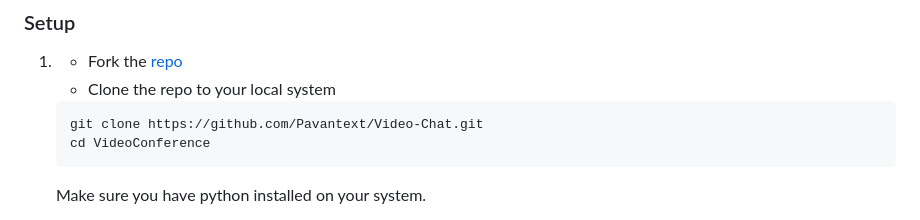
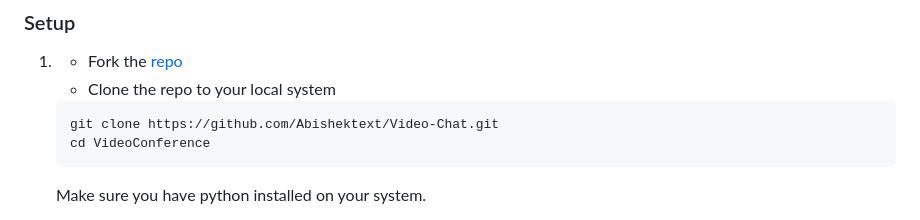
Before and after one commit to Abishekkavuri/Video-Chat-Web-Application, a Markdown page: README.md, the part around the change. Drawn GitHub-style.

````diff
--- a/README.md
+++ b/README.md
@@ -73,7 +73,7 @@ Database: `Sqlite3`
    - Clone the repo to your local system
 
    ```git
-   git clone https://github.com/Pavantext/Video-Chat.git
+   git clone https://github.com/Abishektext/Video-Chat.git
    cd VideoConference
    ```
    Make sure you have python installed on your system.
````
